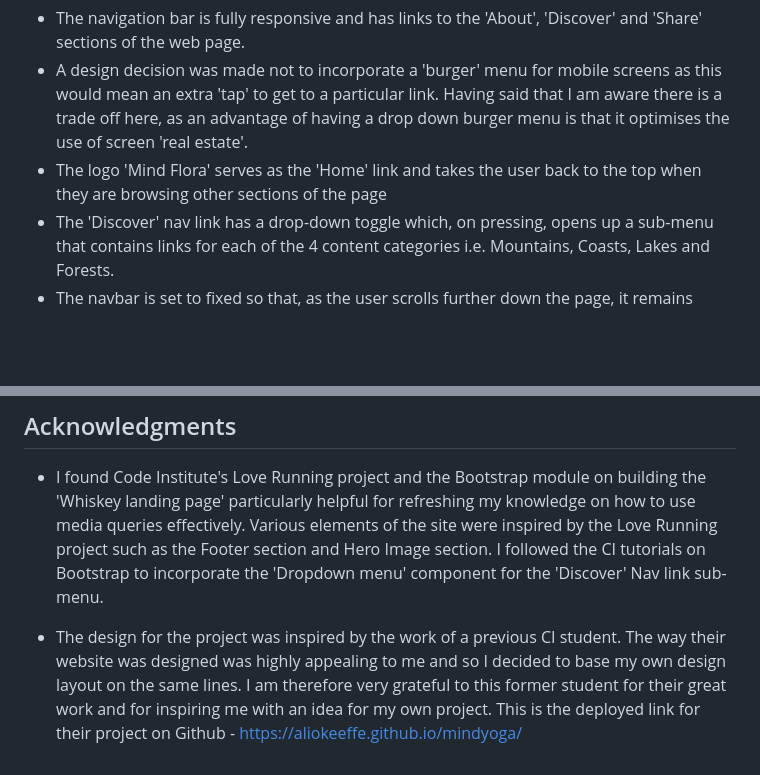
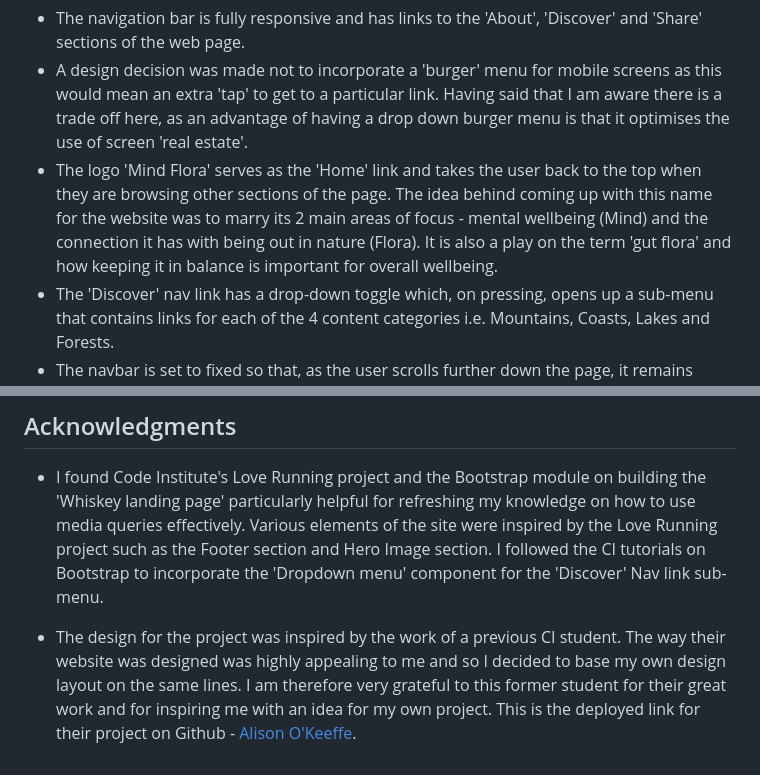
Before and after one commit to kun-shukla/ci-p1-mind-flora, a Markdown page: README.md, 2 parts joined by grey strips. GitHub-like rendering; blank space fills up the shorter version.

```diff
--- a/README.md
+++ b/README.md
@@ -58,7 +58,7 @@ Low-fi wireframes were created using hand-drawn illustrations
 
 - The navigation bar is fully responsive and has links to the 'About', 'Discover' and 'Share' sections of the web page.
 - A design decision was made not to incorporate a 'burger' menu for mobile screens as this would mean an extra 'tap' to get to a particular link. Having said that I am aware there is a trade off here, as an advantage of having a drop down burger menu is that it optimises the use of screen 'real estate'.
-- The logo 'Mind Flora' serves as the 'Home' link and takes the user back to the top when they are browsing other sections of the page
+- The logo 'Mind Flora' serves as the 'Home' link and takes the user back to the top when they are browsing other sections of the page. The idea behind coming up with this name for the website was to marry its 2 main areas of focus - mental wellbeing (Mind) and the connection it has with being out in nature (Flora). It is also a play on the term 'gut flora' and how keeping it in balance is important for overall wellbeing.
 - The 'Discover' nav link has a drop-down toggle which, on pressing, opens up a sub-menu that contains links for each of the 4 content categories i.e. Mountains, Coasts, Lakes and Forests.
 - The navbar is set to fixed so that, as the user scrolls further down the page, it remains visible at all times.This provides for an optimised navigation experience as the user does not have to manually scroll to the top of the page/use the browser back button. Furthermore a drop shadow effect is applied so that there is clear distinction between the navbar and content being viewed.
 
@@ -234,4 +234,4 @@ All media files were sourced from the below websites and attributed to the follo
 
 - I found Code Institute's Love Running project and the Bootstrap module on building the 'Whiskey landing page' particularly helpful for refreshing my knowledge on how to use media queries effectively. Various elements of the site were inspired by the Love Running project such as the Footer section and Hero Image section. I followed the CI tutorials on Bootstrap to incorporate the 'Dropdown menu' component for the 'Discover' Nav link sub-menu.
 
-- The design for the project was inspired by the work of a previous CI student. The way their website was designed was highly appealing to me and so I decided to base my own design layout on the same lines. I am therefore very grateful to this former student for their great work and for inspiring me with an idea for my own project. This is the deployed link for their project on Github - https://aliokeeffe.github.io/mindyoga/
+- The design for the project was inspired by the work of a previous CI student. The way their website was designed was highly appealing to me and so I decided to base my own design layout on the same lines. I am therefore very grateful to this former student for their great work and for inspiring me with an idea for my own project. This is the deployed link for their project on Github - [Alison O'Keeffe](https://aliokeeffe.github.io/mindyoga/).
```
